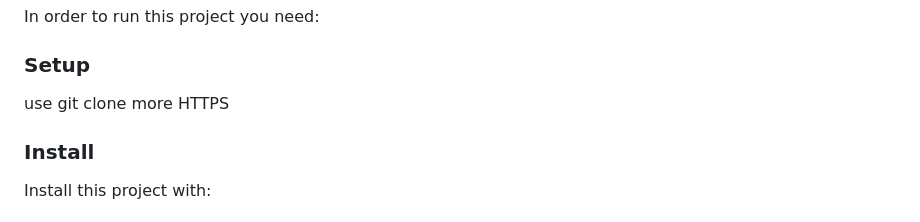
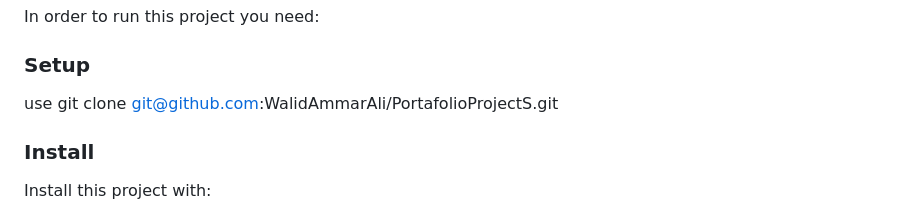
Before and after one commit to WalidAmmarAli/PortafolioProject, a Markdown page: README.md, the part around the change. Rendered like a GitHub page.

```diff
--- a/README.md
+++ b/README.md
@@ -76,7 +76,7 @@ In order to run this project you need:
 
 ### Setup
 
-use git clone more HTTPS
+use git clone git@github.com:WalidAmmarAli/PortafolioProjectS.git
 
 ### Install
 
```
